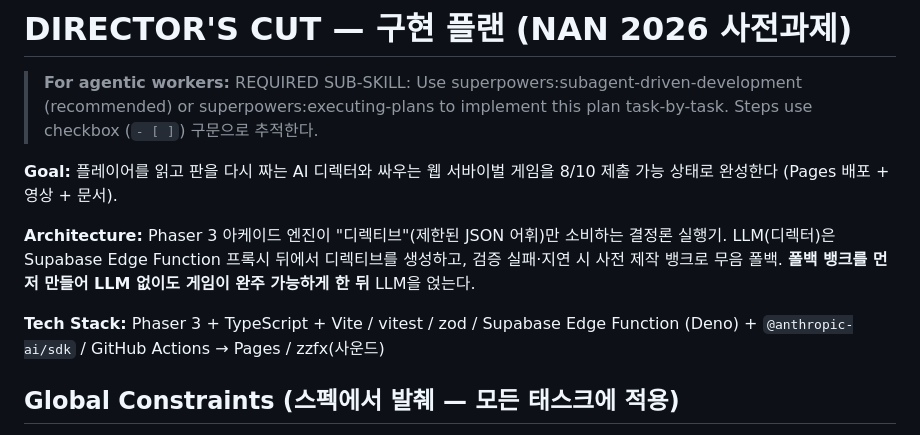
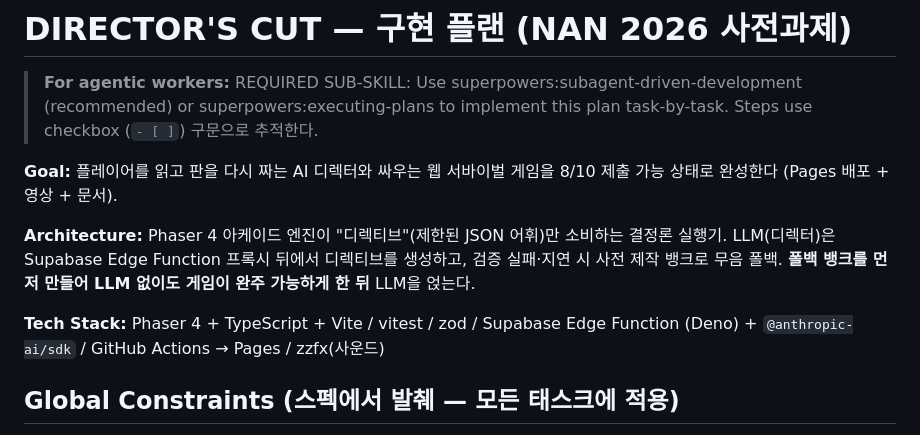
Before and after one commit to bySeungje/directors-cut, a Markdown page: docs/plans/nan2026-submission.md, the part around the change. Rendered like a GitHub page.

```diff
--- a/docs/plans/nan2026-submission.md
+++ b/docs/plans/nan2026-submission.md
@@ -4,9 +4,9 @@
 
 **Goal:** 플레이어를 읽고 판을 다시 짜는 AI 디렉터와 싸우는 웹 서바이벌 게임을 8/10 제출 가능 상태로 완성한다 (Pages 배포 + 영상 + 문서).
 
-**Architecture:** Phaser 3 아케이드 엔진이 "디렉티브"(제한된 JSON 어휘)만 소비하는 결정론 실행기. LLM(디렉터)은 Supabase Edge Function 프록시 뒤에서 디렉티브를 생성하고, 검증 실패·지연 시 사전 제작 뱅크로 무음 폴백. **폴백 뱅크를 먼저 만들어 LLM 없이도 게임이 완주 가능하게 한 뒤** LLM을 얹는다.
+**Architecture:** Phaser 4 아케이드 엔진이 "디렉티브"(제한된 JSON 어휘)만 소비하는 결정론 실행기. LLM(디렉터)은 Supabase Edge Function 프록시 뒤에서 디렉티브를 생성하고, 검증 실패·지연 시 사전 제작 뱅크로 무음 폴백. **폴백 뱅크를 먼저 만들어 LLM 없이도 게임이 완주 가능하게 한 뒤** LLM을 얹는다.
 
-**Tech Stack:** Phaser 3 + TypeScript + Vite / vitest / zod / Supabase Edge Function (Deno) + `@anthropic-ai/sdk` / GitHub Actions → Pages / zzfx(사운드)
+**Tech Stack:** Phaser 4 + TypeScript + Vite / vitest / zod / Supabase Edge Function (Deno) + `@anthropic-ai/sdk` / GitHub Actions → Pages / zzfx(사운드)
 
 ## Global Constraints (스펙에서 발췌 — 모든 태스크에 적용)
 
```
Also changed, not shown: docs/specs/nan2026-submission.md (+1 -1 lines).
